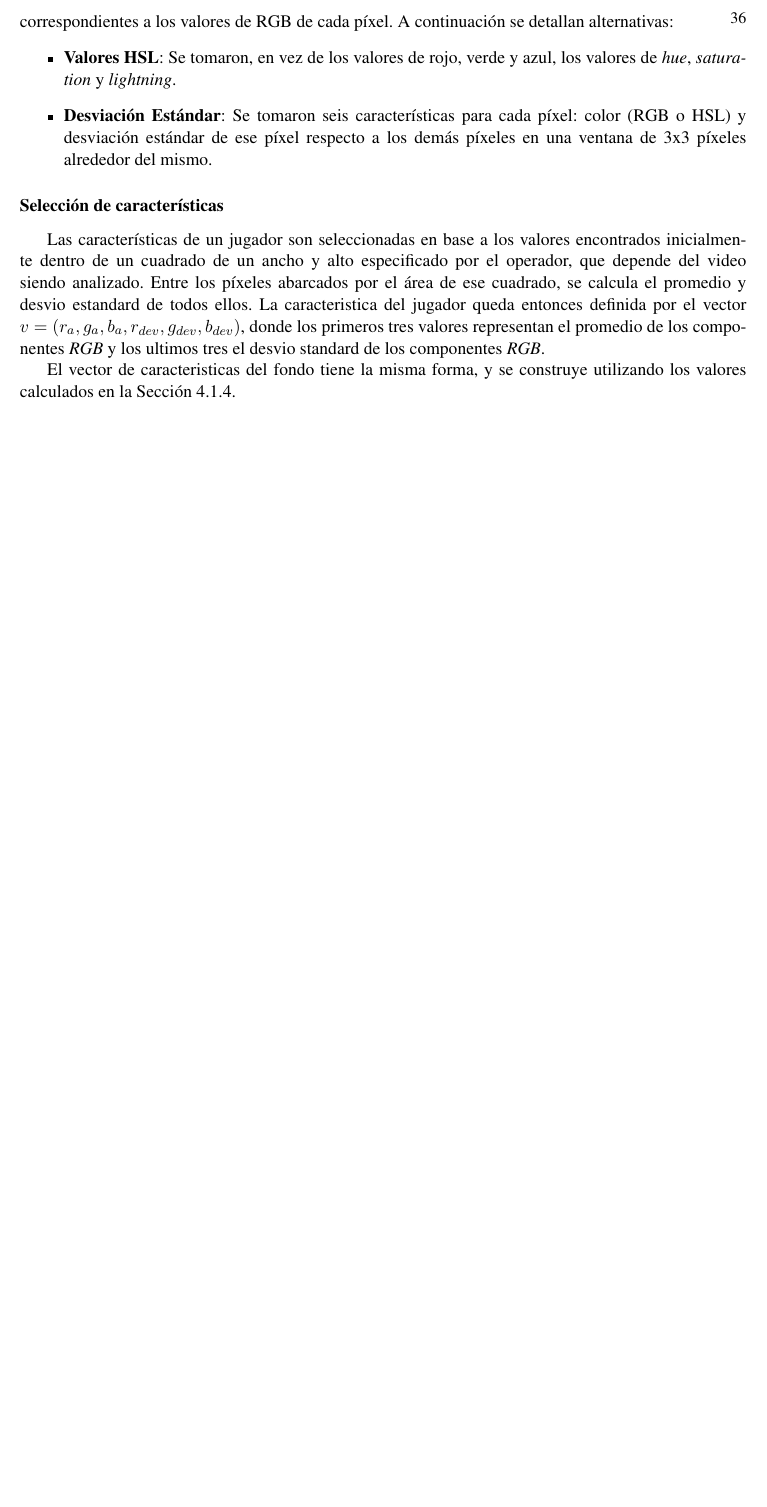
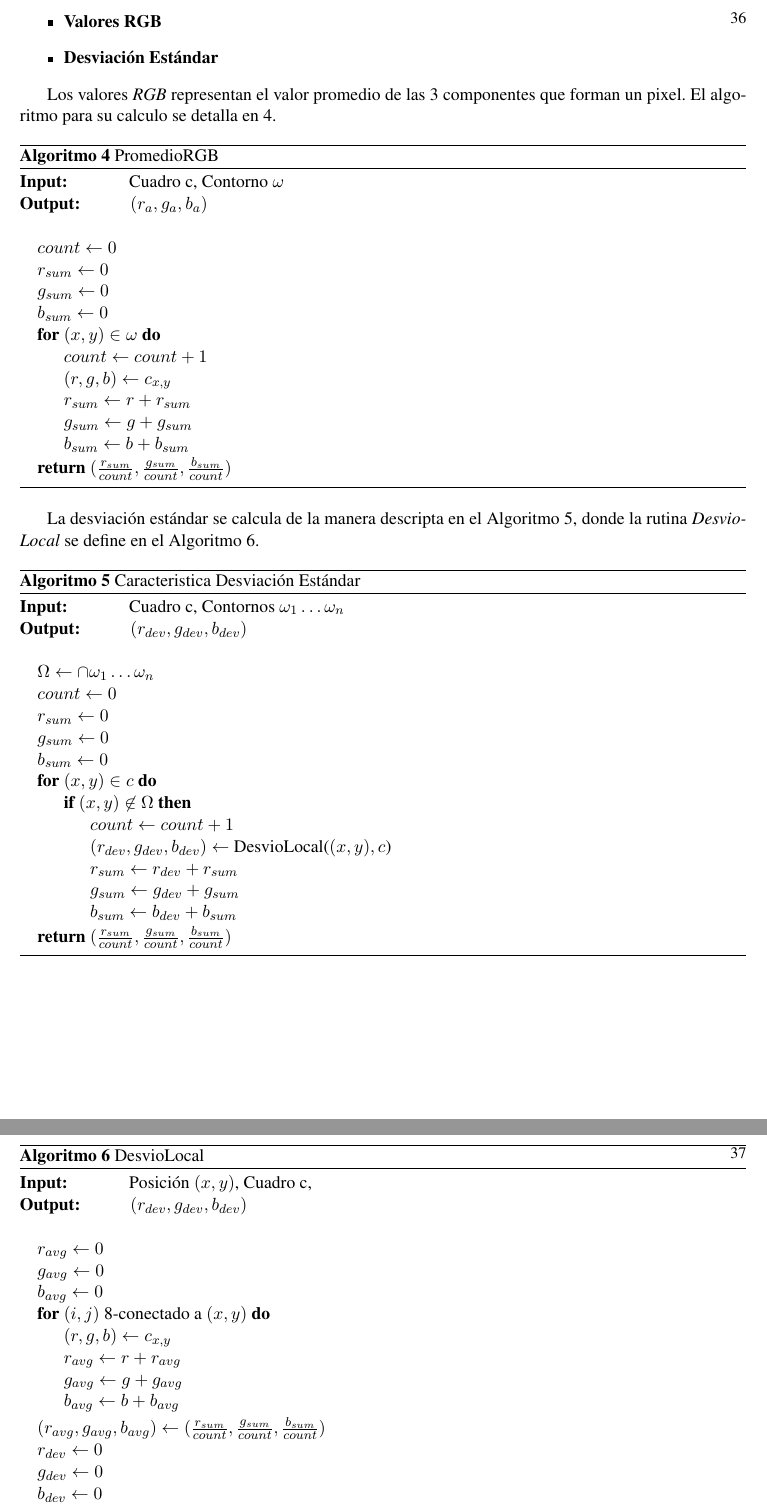
Before and after one commit to champo/proyecto-final, a LaTeX thesis (doc/outline.tex, which reads doc/parts/04-solution.tex): part of page 37 of 47 before the commit and two parts of pages 37 and 38 of 48 after it, the two joined at a grey line, cut at the place of the change, the shorter picture padded with empty space. Compiled offline with pdfLaTeX.

Commit message:
algorithms for caracteristic vectors

```diff
--- a/doc/parts/04-solution.tex
+++ b/doc/parts/04-solution.tex
@@ -158,29 +158,95 @@ colores representativos del objeto.
 
 Se estudiaron varias posibilidades para la selección de características que
 determinaran los contornos de los jugadores respecto al color de fondo.
-Finalmente, se optó por utilizar tres características, correspondientes a los
-valores de RGB de cada píxel. A continuación se detallan alternativas:
+A continuación se detallan alternativas exploradas:
 \begin{itemize}
-  \item \textbf{Valores HSL}: Se tomaron, en vez de los valores de rojo, verde
-    y azul, los valores de \textit{hue}, \textit{saturation} y
-    \textit{lightning}.
-
-  \item \textbf{Desviación Estándar}: Se tomaron seis características para cada
-    píxel: color (RGB o HSL) y desviación estándar de ese píxel respecto a los
-    demás píxeles en una ventana de 3x3 píxeles alrededor del mismo.
-
+  \item \textbf{Valores RGB}
+  \item \textbf{Desviación Estándar}
 \end{itemize}
 
-\subsubsection{Selección de características}
+Los valores \textit{RGB} representan el valor promedio de las 3
+componentes que forman un pixel. El algoritmo
+para su calculo se detalla en \ref{alg:carac-rgb}.
 
-Las características de un jugador son seleccionadas en base a los valores
-encontrados inicialmente dentro de un cuadrado de un ancho y alto especificado
-por el operador, que depende del video siendo analizado. Entre los píxeles
-abarcados por el área de ese cuadrado, se calcula el promedio y desvio estandard
-de todos ellos. La caracteristica del jugador queda entonces definida por el
-vector $v = (r_a, g_a, b_a, r_{dev}, g_{dev}, b_{dev})$, donde los primeros
-tres valores representan el promedio de los componentes \textit{RGB} y los ultimos
-tres el desvio standard de los componentes \textit{RGB}.
+\begin{algorithm}
+    \caption{PromedioRGB}
+    \label{alg:carac-rgb}
+    \begin{algorithmic}
+    \Require\hspace{\algorithmicindent}\hspace{\algorithmicindent}Cuadro c, Contorno $\omega$
 
-El vector de caracteristicas del fondo tiene la misma forma, y se construye
-utilizando los valores calculados en la Sección \ref{sec:cesped}.
+    \Ensure\hspace{\algorithmicindent}\hspace{0.23cm} $(r_a, g_a, b_a)$
+    \State
+
+    \State $count \gets 0$
+    \State $r_{sum} \gets 0$
+    \State $g_{sum} \gets 0$
+    \State $b_{sum} \gets 0$
+    \For{$(x, y) \in \omega$}
+        \State $count \gets count + 1$
+        \State $(r, g, b) \gets c_{x, y}$
+        \State $r_{sum} \gets r + r_{sum}$
+        \State $g_{sum} \gets g + g_{sum}$
+        \State $b_{sum} \gets b + b_{sum}$
+    \EndFor
+
+    \State \Return $ (\frac{r_{sum}}{count}, \frac{g_{sum}}{count}, \frac{b_{sum}}{count}) $
+    \end{algorithmic}
+\end{algorithm}
+
+
+La desviación estándar se calcula de la manera descripta en el Algoritmo \ref{alg:desvio},
+donde la rutina \textit{DesvioLocal} se define en el Algoritmo \ref{alg:desvio-local}.
+
+\begin{algorithm}
+    \caption{Caracteristica Desviación Estándar}
+    \label{alg:desvio}
+    \begin{algorithmic}
+    \Require\hspace{\algorithmicindent}\hspace{\algorithmicindent}Cuadro c, Contornos $\omega_1 \dots \omega_n$
+
+    \Ensure\hspace{\algorithmicindent}\hspace{0.23cm} $(r_{dev}, g_{dev}, b_{dev})$
+    \State
+
+    \State $\Omega \gets \cap \omega_1 \dots \omega_n$
+    \State $count \gets 0$
+    \State $r_{sum} \gets 0$
+    \State $g_{sum} \gets 0$
+    \State $b_{sum} \gets 0$
+    \For{$(x, y) \in c$}
+
+        \If{$(x, y) \not\in  \Omega$}
+            \State $count \gets count + 1$
+            \State $(r_{dev}, g_{dev}, b_{dev}) \gets $ DesvioLocal($(x, y), c$)
+            \State $r_{sum} \gets r_{dev} + r_{sum}$
+            \State $g_{sum} \gets g_{dev} + g_{sum}$
+            \State $b_{sum} \gets b_{dev} + b_{sum}$
+        \EndIf
+    \EndFor
+
+    \State \Return $ (\frac{r_{sum}}{count}, \frac{g_{sum}}{count}, \frac{b_{sum}}{count}) $
+    \end{algorithmic}
+\end{algorithm}
+
+\begin{algorithm}[H]
+    \caption{DesvioLocal}
+    \label{alg:desvio-local}
+    \begin{algorithmic}
+    \Require\hspace{\algorithmicindent}\hspace{\algorithmicindent}Posición $(x, y)$, Cuadro c,
+    \Ensure\hspace{\algorithmicindent}\hspace{0.23cm} $(r_{dev}, g_{dev}, b_{dev})$
+    \State
+
+    \State $r_{avg} \gets 0$
+    \State $g_{avg} \gets 0$
+    \State $b_{avg} \gets 0$
+    \For{$(i, j)$ 8-conectado a $(x, y)$}
+        \State $(r, g, b) \gets c_{x, y}$
+        \State $r_{avg} \gets r + r_{avg}$
+        \State $g_{avg} \gets g + g_{avg}$
+        \State $b_{avg} \gets b + b_{avg}$
+    \EndFor
+
+    \State $(r_{avg}, g_{avg}, b_{avg}) \gets (\frac{r_{sum}}{count}, \frac{g_{sum}}{count}, \frac{b_{sum}}{count}) $
+
+    \State $r_{dev} \gets 0$
+    \State $g_{dev} \gets 0$
+    \State $b_{dev} \gets 0$
+    \For{$(i, j)$ 8-conectado a $(x, y)$}
@@ -187,3 +261,8 @@ utilizando los valores calculados en la Sección \ref{sec:cesped}.
+    \end{algorithmic}
+\end{algorithm}
+
+Se opto por construir el vector de características de cada contorno utilizando
+el promedio \textit{RGB} y su desviación estándar.
 
 \subsubsection{Aprendizaje de valores}
 
```
Also changed, not shown: doc/parts/04-solution.tex (10 more changed lines).
